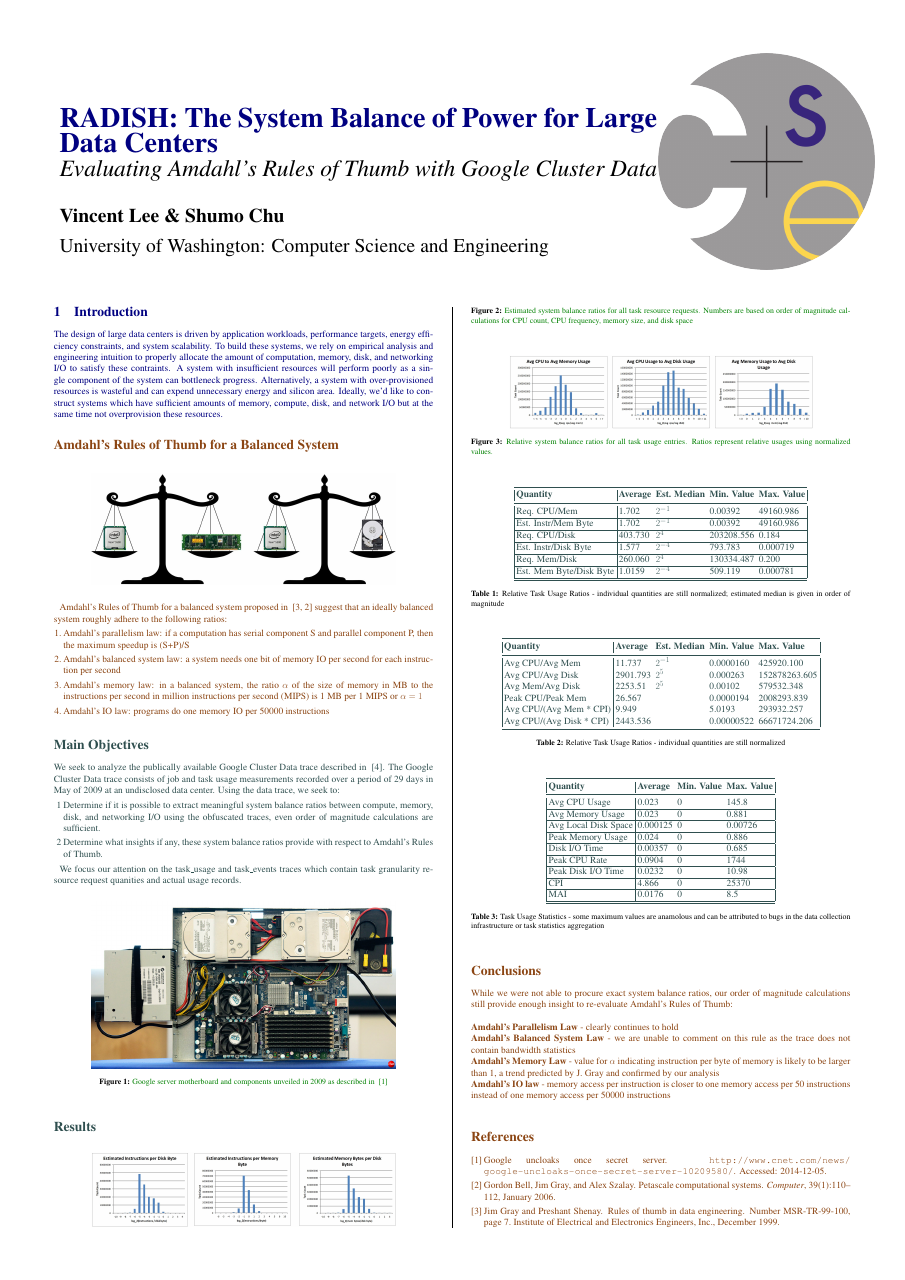
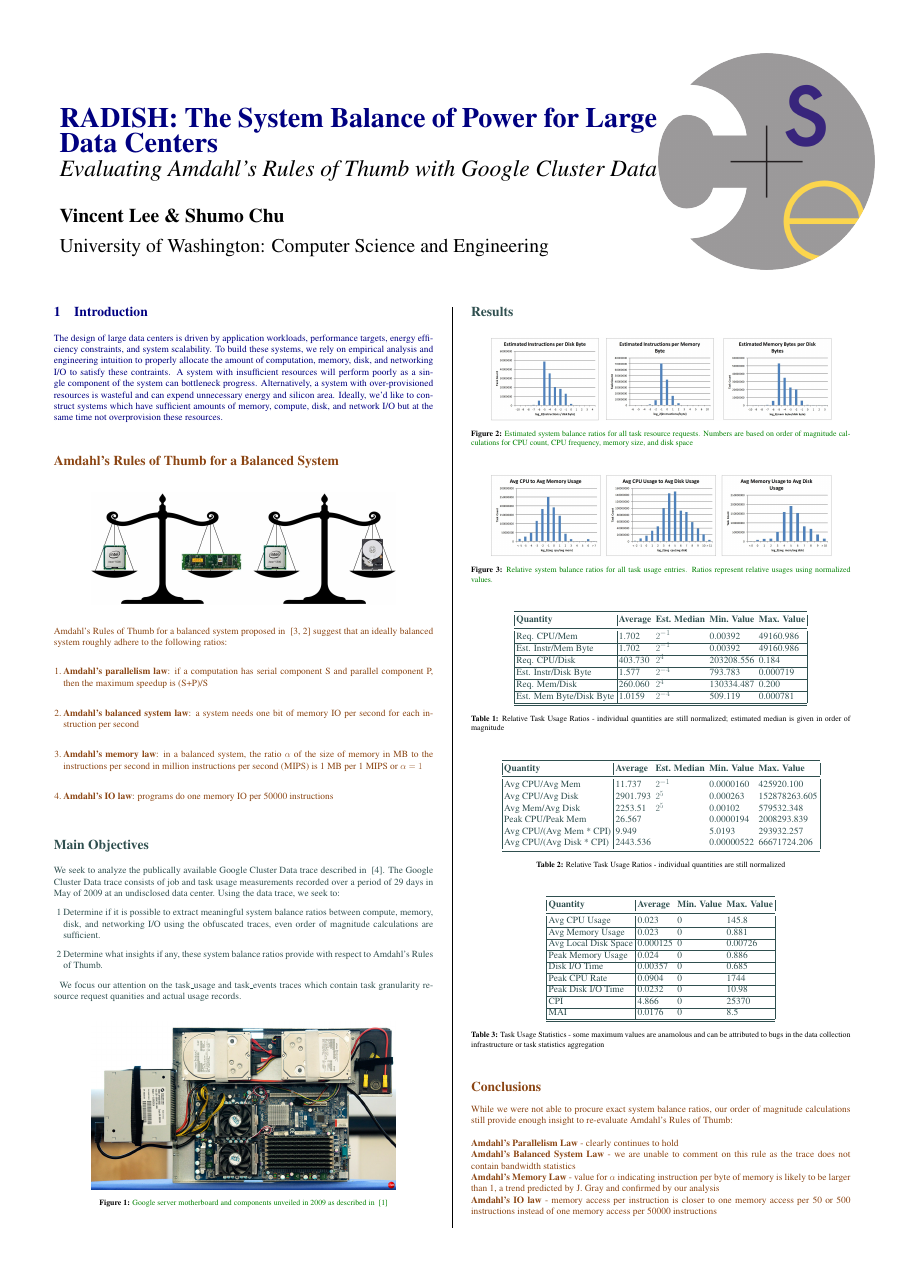
Before and after one commit to stechu/CSE550, a LaTeX poster (project/poster/poster.tex): page 1 of 2. Compiled offline with pdfLaTeX.

Commit message:
Added draft of poster

```diff
--- a/project/poster/poster.tex
+++ b/project/poster/poster.tex
@@ -90,12 +90,12 @@ Ideally, we'd like to construct systems which have sufficient amounts of memory,
 \includegraphics[width=0.8\linewidth]{balance_fig.jpg}
 \end{center}\vspace{1cm}
 
-Amdahl's Rules of Thumb for a balanced system proposed in ~\cite{export:68636, Bell:2006:PCS:1110638.1110681} suggest that an ideally balanced system roughly adhere to the following ratios:
+\noindent Amdahl's Rules of Thumb for a balanced system proposed in ~\cite{export:68636, Bell:2006:PCS:1110638.1110681} suggest that an ideally balanced system roughly adhere to the following ratios: \\
 \begin{enumerate}
-\item Amdahl's parallelism law: if a computation has serial component S and parallel component P, then the maximum speedup is (S+P)/S
-\item Amdahl's balanced system law: a system needs one bit of memory IO per second for each instruction per second
-\item Amdahl's memory law: in a balanced system, the ratio $\alpha$ of the size of memory in MB to the instructions per second in million instructions per second (MIPS) is 1 MB per 1 MIPS or $\alpha = 1$
-\item Amdahl's IO law: programs do one memory IO per 50000 instructions
+\item \textbf{Amdahl's parallelism law}: if a computation has serial component S and parallel component P, then the maximum speedup is (S+P)/S \\
+\item \textbf{Amdahl's balanced system law}: a system needs one bit of memory IO per second for each instruction per second \\
+\item \textbf{Amdahl's memory law}: in a balanced system, the ratio $\alpha$ of the size of memory in MB to the instructions per second in million instructions per second (MIPS) is 1 MB per 1 MIPS or $\alpha = 1$ \\
+\item \textbf{Amdahl's IO law}: programs do one memory IO per 50000 instructions
 \end{enumerate}
 
 %----------------------------------------------------------------------------------------
@@ -205,14 +205,15 @@ While we were not able to procure exact system balance ratios, our order of magn
 \noindent \textbf{Amdahl's Parallelism Law} - clearly continues to hold \\
 \textbf{Amdahl's Balanced System Law} - we are unable to comment on this rule as the trace does not contain bandwidth statistics\\
 \textbf{Amdahl's Memory Law} - value for $\alpha$ indicating instruction per byte of memory is likely to be larger than 1, a trend predicted by J. Gray  and confirmed by our analysis\\
-\textbf{Amdahl's IO law} - memory access per instruction is closer to one memory access per 50 instructions instead of one memory access per 50000 instructions \\
+\textbf{Amdahl's IO law} - memory access per instruction is closer to one memory access per 50 or 500 instructions instead of one memory access per 50000 instructions \\
 
  %----------------------------------------------------------------------------------------
 %	REFERENCES
 %----------------------------------------------------------------------------------------
 
 %\nocite{*} % Print all references regardless of whether they were cited in the poster or not
-\bibliographystyle{plain} % Plain referencing style
+%\bibliographystyle{plain} % Plain referencing style
+\bibliographystyle{abbrv}
 \bibliography{poster.bib} % Use the example bibliography file sample.bib
 
 \end{multicols}
```
Also changed, not shown: project/poster/poster.tex (4 more changed lines).
